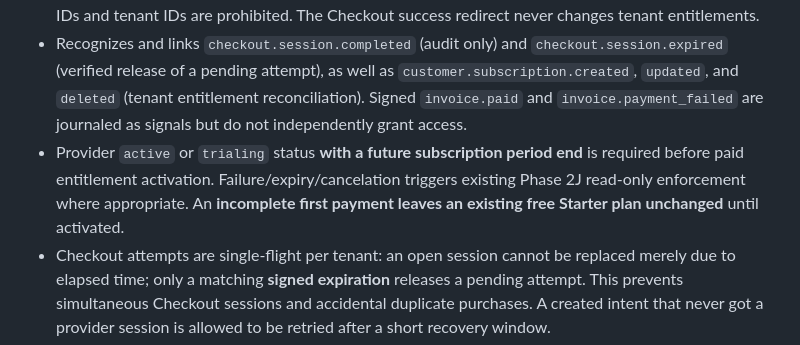
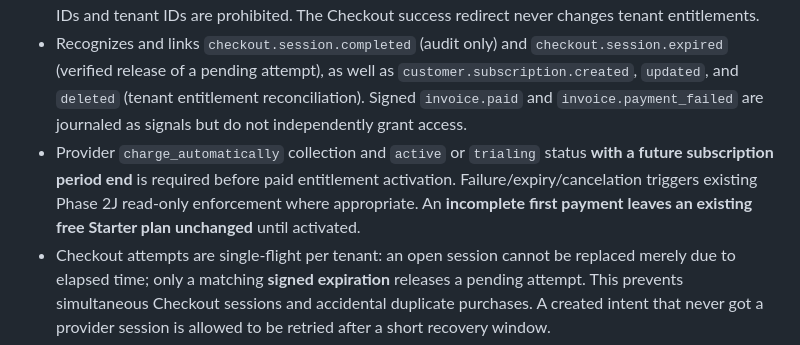
Before and after one commit to Haider-Shakoori/CRM, a Markdown page: docs/development-progress/PHASE_02L_STRIPE_BILLING.md, the part around the change. GitHub-like rendering.

Commit message:
docs(billing): require automatic-collection subscriptions for paid entitlement updates

```diff
--- a/docs/development-progress/PHASE_02L_STRIPE_BILLING.md
+++ b/docs/development-progress/PHASE_02L_STRIPE_BILLING.md
@@ -7,7 +7,7 @@
 - Public webhook POST `/api/v1/billing/stripe/webhook` requires raw-payload Stripe HMAC SHA-256 signature, 5-minute replay tolerance, valid test-mode event format, and configured signing secret. Duplicate event IDs are idempotent in PostgreSQL transactions. Provider API failures do not expose upstream details.
 - Checkout creates subscriptions using **server-side recurring Stripe Price IDs only**, referencing an unguessable locally persisted intent and tenant metadata. Browser-supplied amounts, currency, Price IDs and tenant IDs are prohibited. The Checkout success redirect never changes tenant entitlements.
 - Recognizes and links `checkout.session.completed` (audit only) and `checkout.session.expired` (verified release of a pending attempt), as well as `customer.subscription.created`, `updated`, and `deleted` (tenant entitlement reconciliation). Signed `invoice.paid` and `invoice.payment_failed` are journaled as signals but do not independently grant access.
-- Provider `active` or `trialing` status **with a future subscription period end** is required before paid entitlement activation. Failure/expiry/cancelation triggers existing Phase 2J read-only enforcement where appropriate. An **incomplete first payment leaves an existing free Starter plan unchanged** until activated.
+- Provider `charge_automatically` collection and `active` or `trialing` status **with a future subscription period end** is required before paid entitlement activation. Failure/expiry/cancelation triggers existing Phase 2J read-only enforcement where appropriate. An **incomplete first payment leaves an existing free Starter plan unchanged** until activated.
 - Checkout attempts are single-flight per tenant: an open session cannot be replaced merely due to elapsed time; only a matching **signed expiration** releases a pending attempt. This prevents simultaneous Checkout sessions and accidental duplicate purchases. A created intent that never got a provider session is allowed to be retried after a short recovery window.
 - An existing Stripe customer can use Portal for management, and a canceled/expired tenant can create a new Checkout using the same customer ID. New subscription activation atomically replaces the former link; invalid/new subscription claims never silently overwrite it.
 - Manual subscription changes via platform-admin and the privileged CLI are blocked for Stripe-linked tenants to avoid conflicts with authoritative Stripe subscription state.
```
